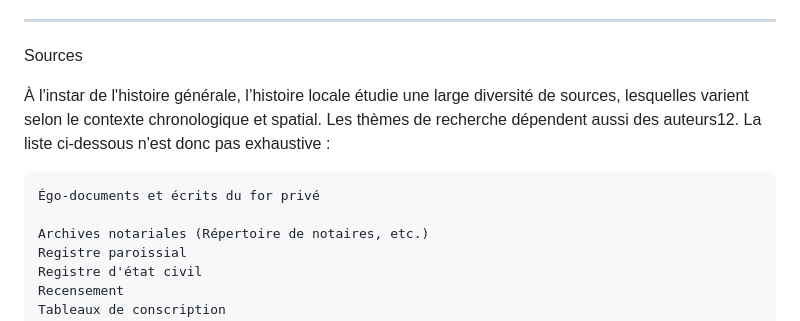
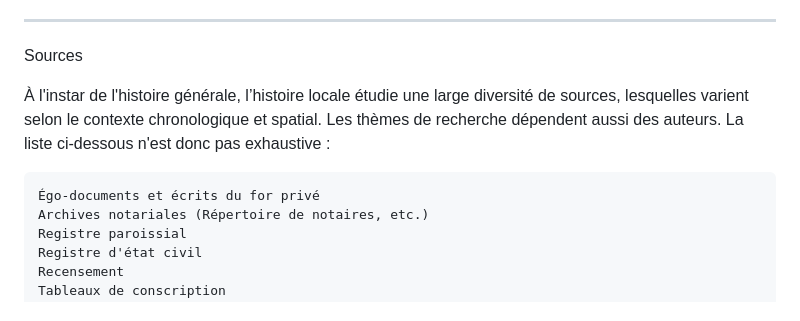
Before and after one commit to torjc01/DB33, a Markdown page: refsTemporarias.md, the part around the change. GitHub-like rendering.

```diff
--- a/refsTemporarias.md
+++ b/refsTemporarias.md
@@ -64,10 +64,9 @@ https://memoria.bn.br/DocReader/docreader.aspx?bib=700142x&pesq=&pagfis=4
 
 Sources
 
-À l'instar de l'histoire générale, l’histoire locale étudie une large diversité de sources, lesquelles varient selon le contexte chronologique et spatial. Les thèmes de recherche dépendent aussi des auteurs12. La liste ci-dessous n'est donc pas exhaustive :
+À l'instar de l'histoire générale, l’histoire locale étudie une large diversité de sources, lesquelles varient selon le contexte chronologique et spatial. Les thèmes de recherche dépendent aussi des auteurs. La liste ci-dessous n'est donc pas exhaustive :
 
     Égo-documents et écrits du for privé
-
     Archives notariales (Répertoire de notaires, etc.)
     Registre paroissial
     Registre d'état civil
```
